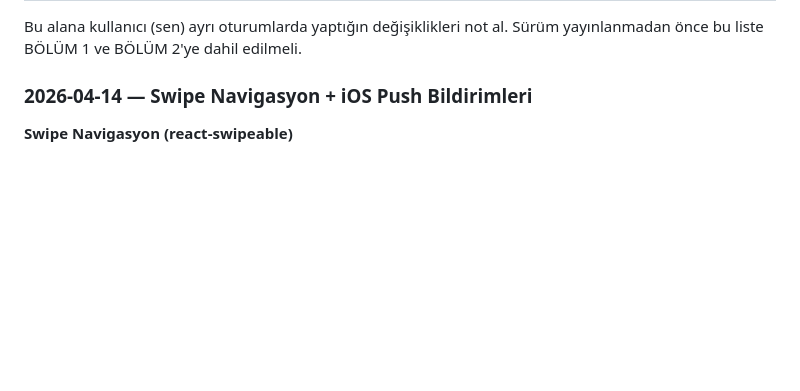
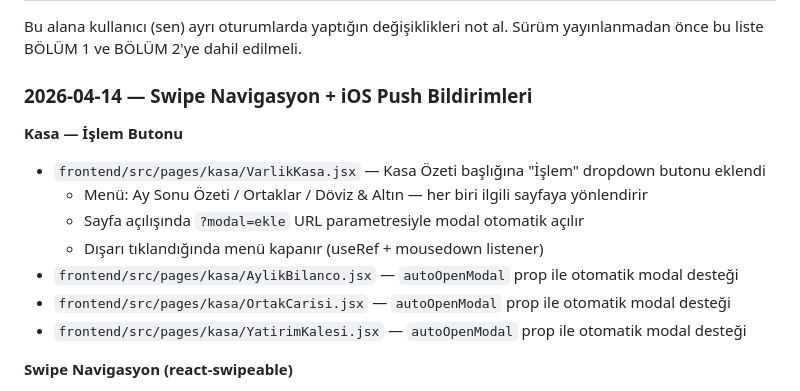
Before and after one commit to kaandogan35/finans-kalesi, a Markdown page: SURUM-NOTLARI-1.0.1.md, the part around one of its changes. Drawn GitHub-style; blank space fills up the shorter version.

```diff
--- a/SURUM-NOTLARI-1.0.1.md
+++ b/SURUM-NOTLARI-1.0.1.md
@@ -180,6 +180,15 @@ Sürüm yayınlanmadan önce bu liste BÖLÜM 1 ve BÖLÜM 2'ye dahil edilmeli.
 
 ### 2026-04-14 — Swipe Navigasyon + iOS Push Bildirimleri
 
+**Kasa — İşlem Butonu**
+- `frontend/src/pages/kasa/VarlikKasa.jsx` — Kasa Özeti başlığına "İşlem" dropdown butonu eklendi
+  - Menü: Ay Sonu Özeti / Ortaklar / Döviz & Altın — her biri ilgili sayfaya yönlendirir
+  - Sayfa açılışında `?modal=ekle` URL parametresiyle modal otomatik açılır
+  - Dışarı tıklandığında menü kapanır (useRef + mousedown listener)
+- `frontend/src/pages/kasa/AylikBilanco.jsx` — `autoOpenModal` prop ile otomatik modal desteği
+- `frontend/src/pages/kasa/OrtakCarisi.jsx` — `autoOpenModal` prop ile otomatik modal desteği
+- `frontend/src/pages/kasa/YatirimKalesi.jsx` — `autoOpenModal` prop ile otomatik modal desteği
+
 **Swipe Navigasyon (react-swipeable)**
 - Tüm modüller arası geçiş parmak kaydırmasıyla yapılabilir (Instagram tarzı)
 - Çek/Senet sayfasında bölge bazlı swipe: üst alan = modül değiştir, alt alan = sekme değiştir
```
Also changed, not shown: other parts of SURUM-NOTLARI-1.0.1.md (+41 -2 lines).
